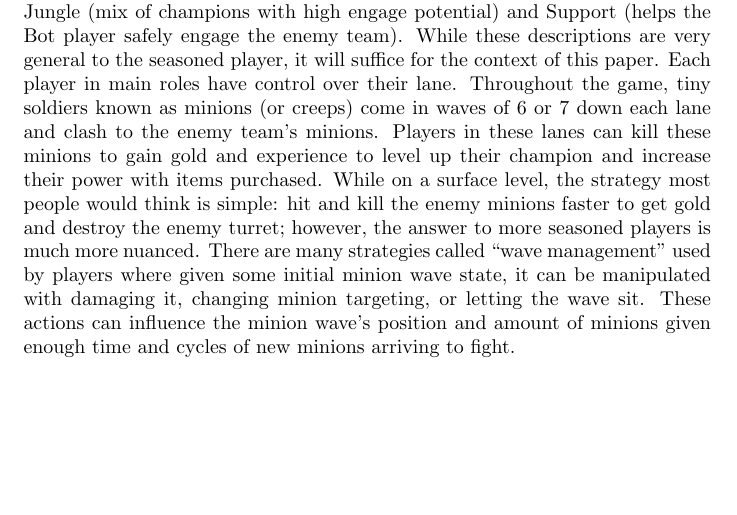
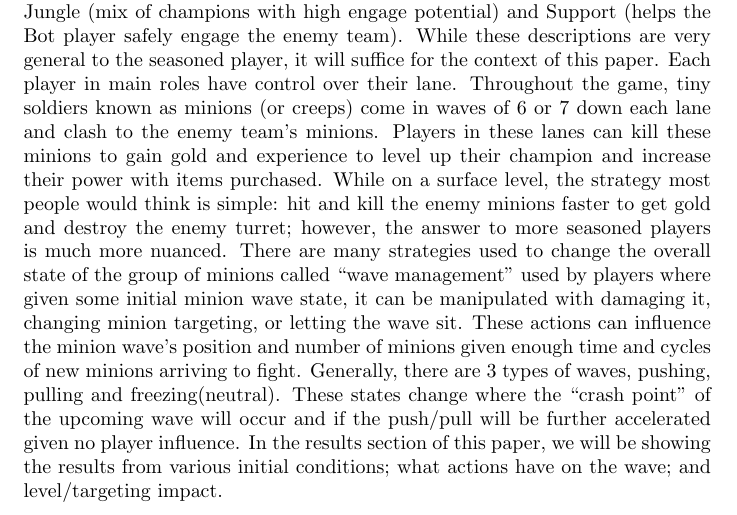
Before and after one commit to Person1080p/cs241, a LaTeX document (final/main.tex): part of page 2 of 5, cut so that both start at the same text, the shorter picture padded with empty space. Compiled offline with pdfLaTeX.

Commit message:
added more to intro

```diff
--- a/final/main.tex
+++ b/final/main.tex
@@ -7,6 +7,8 @@
 \usepackage{listings}
 \usepackage{color}
 \usepackage{amsthm}
+\graphicspath{ {./images/} }
+% \includegraphics{sun}
 
 \newtheorem{theorem}{Theorem}
 \newenvironment{amatrix}[1]{%
@@ -56,8 +58,7 @@
 
 \newpage
 \section{Background}
-Videogames have become an increasingly popular hobby amongst most people, and its no secret as a segment called “eSports” has developed into an approximately 1 billion dollar industry. Within eSports, many different “Sports” (videogames) reside within the wide genre. The most popular belonging to the MOBA (Multiplayer Online Battle Arena) genre which pits two teams (typically of 5 players) to take over and destroy each other’s base in order to achieve victory. For the context of this paper, we will be referring to the most popular game in the MOBA genre being “League of Legends”. The primary objective of the game is to level up and empower your character(champion) to destroy turrets that defend the enemy base. After destroying all the turrets in a section(lane) the core of the base(nexus) is exposed, allowing that team to destroy it and achieve victory. There are various nuances to the game such as the different positions of Top (typically a tough melee champion), Mid (Mages or melee assassins), Bot (long range “gun” champions with high damage per second) which consist of each lane to each champion; there are also side lane roles like Jungle (mix of champions with high engage potential) and Support (helps the Bot player safely engage the enemy team). While these descriptions are very general to the seasoned player, it will suffice for the context of this paper. Each player in main roles have control over their lane. Throughout the game, tiny soldiers known as minions (or creeps) come in waves of 6 or 7 down each lane and clash to the enemy team’s minions. Players in these lanes can kill these minions to gain gold and experience to level up their champion and increase their power with items purchased. While on a surface level, the strategy most people would think is simple: hit and kill the enemy minions faster to get gold and destroy the enemy turret; however, the answer to more seasoned players is much more nuanced. There are many strategies called “wave management” used by players where given some initial minion wave state, it can be manipulated with damaging it, changing minion targeting, or letting the wave sit. These actions can influence the minion wave’s position and amount of minions given enough time and cycles of new minions arriving to fight.
-
+Videogames have become an increasingly popular hobby amongst most people, and its no secret as a segment called “eSports” has developed into an approximately 1 billion dollar industry. Within eSports, many different “Sports” (videogames) reside within the wide genre. The most popular belonging to the MOBA (Multiplayer Online Battle Arena) genre which pits two teams (typically of 5 players) to take over and destroy each other’s base in order to achieve victory. For the context of this paper, we will be referring to the most popular game in the MOBA genre being “League of Legends”. The primary objective of the game is to level up and empower your character(champion) to destroy turrets that defend the enemy base. After destroying all the turrets in a section(lane) the core of the base(nexus) is exposed, allowing that team to destroy it and achieve victory. There are various nuances to the game such as the different positions of Top (typically a tough melee champion), Mid (Mages or melee assassins), Bot (long range “gun” champions with high damage per second) which consist of each lane to each champion; there are also side lane roles like Jungle (mix of champions with high engage potential) and Support (helps the Bot player safely engage the enemy team). While these descriptions are very general to the seasoned player, it will suffice for the context of this paper. Each player in main roles have control over their lane. Throughout the game, tiny soldiers known as minions (or creeps) come in waves of 6 or 7 down each lane and clash to the enemy team’s minions. Players in these lanes can kill these minions to gain gold and experience to level up their champion and increase their power with items purchased. While on a surface level, the strategy most people would think is simple: hit and kill the enemy minions faster to get gold and destroy the enemy turret; however, the answer to more seasoned players is much more nuanced. There are many strategies used to change the overall state of the group of minions called “wave management” used by players where given some initial minion wave state, it can be manipulated with damaging it, changing minion targeting, or letting the wave sit. These actions can influence the minion wave’s position and number of minions given enough time and cycles of new minions arriving to fight. Generally, there are 3 types of waves, pushing, pulling and freezing(neutral). These states change where the “crash point” of the upcoming wave will occur and if the push/pull will be further accelerated given no player influence. In the results section of this paper, we will be showing the results from various initial conditions; what actions have on the wave; and level/targeting impact.
 \newpage
 \section{Results}
 cool pictures
```
Also changed, not shown: final/main.pdf, 3 other files.
